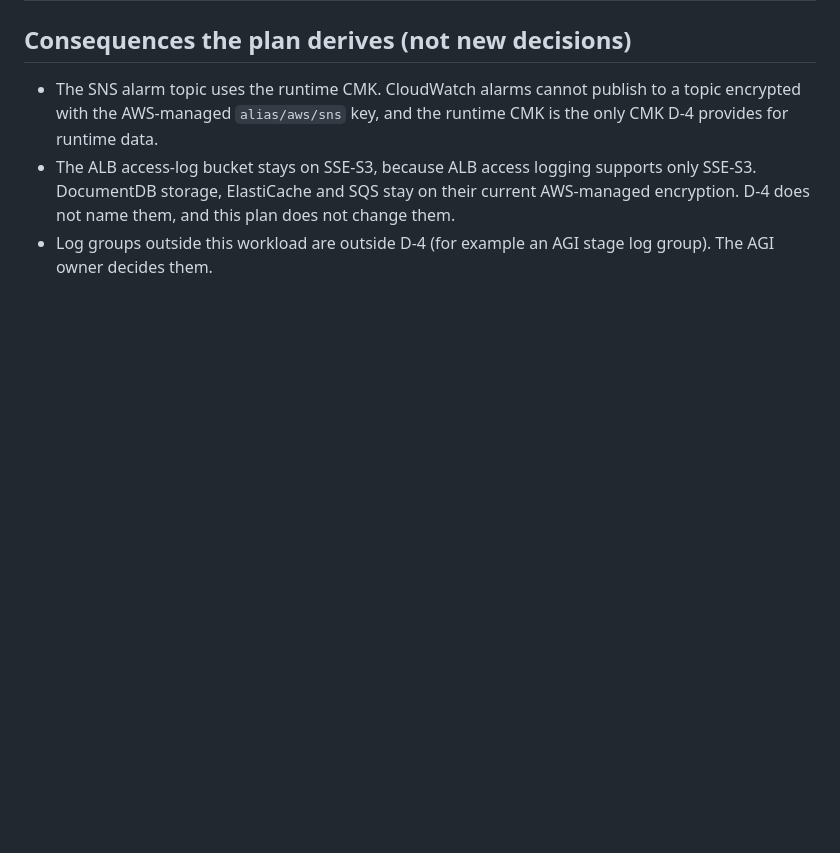
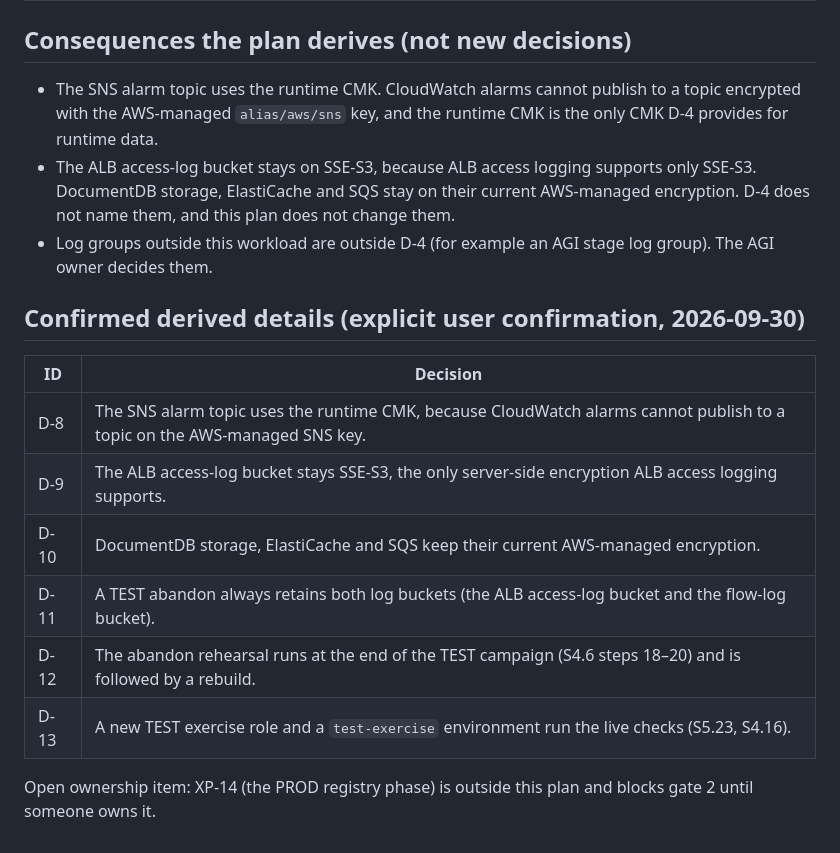
Before and after one commit to VilnaCRM-Org/user-service-infrastructure, a Markdown page: specs/workload-wa-hardening/decisions.md, the part around the change. Rendered like a GitHub page; blank space fills up the shorter version.

Commit message:
docs(specs): record user confirmation of derived hardening details D-8..D-13
Co-Authored-By: Claude Opus 5.5 <noreply@anthropic.com>

```diff
--- a/specs/workload-wa-hardening/decisions.md
+++ b/specs/workload-wa-hardening/decisions.md
@@ -17,3 +17,16 @@ The user made these decisions explicitly in the Claude Code session on 2026-09-3
 - The SNS alarm topic uses the runtime CMK. CloudWatch alarms cannot publish to a topic encrypted with the AWS-managed `alias/aws/sns` key, and the runtime CMK is the only CMK D-4 provides for runtime data.
 - The ALB access-log bucket stays on SSE-S3, because ALB access logging supports only SSE-S3. DocumentDB storage, ElastiCache and SQS stay on their current AWS-managed encryption. D-4 does not name them, and this plan does not change them.
 - Log groups outside this workload are outside D-4 (for example an AGI stage log group). The AGI owner decides them.
+
+## Confirmed derived details (explicit user confirmation, 2026-09-30)
+
+| ID | Decision |
+|---|---|
+| D-8 | The SNS alarm topic uses the runtime CMK, because CloudWatch alarms cannot publish to a topic on the AWS-managed SNS key. |
+| D-9 | The ALB access-log bucket stays SSE-S3, the only server-side encryption ALB access logging supports. |
+| D-10 | DocumentDB storage, ElastiCache and SQS keep their current AWS-managed encryption. |
+| D-11 | A TEST abandon always retains both log buckets (the ALB access-log bucket and the flow-log bucket). |
+| D-12 | The abandon rehearsal runs at the end of the TEST campaign (S4.6 steps 18–20) and is followed by a rebuild. |
+| D-13 | A new TEST exercise role and a `test-exercise` environment run the live checks (S5.23, S4.16). |
+
+Open ownership item: XP-14 (the PROD registry phase) is outside this plan and blocks gate 2 until someone owns it.
```
